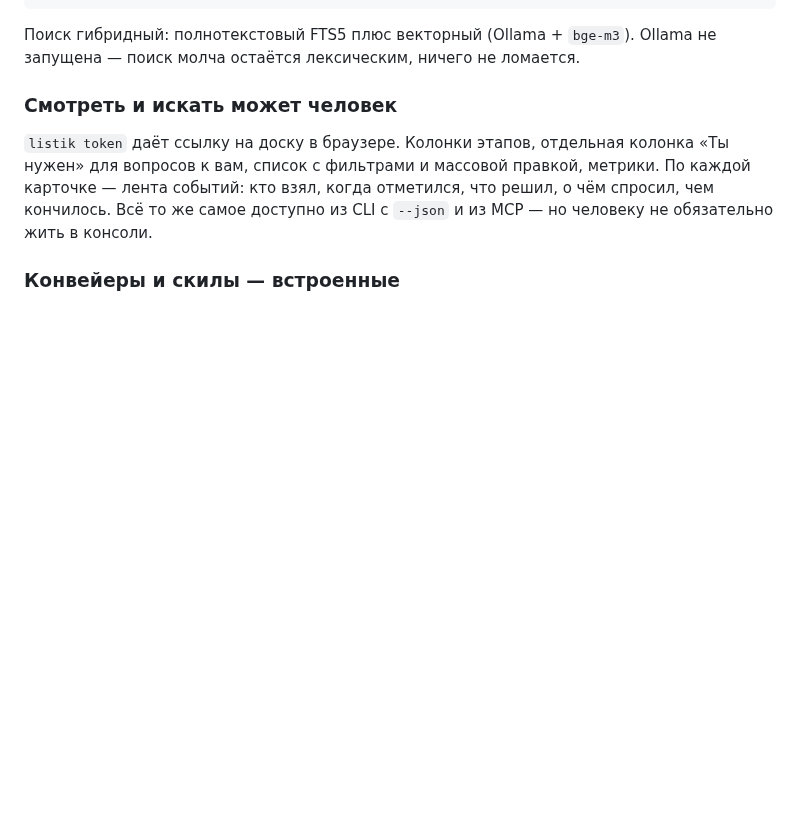
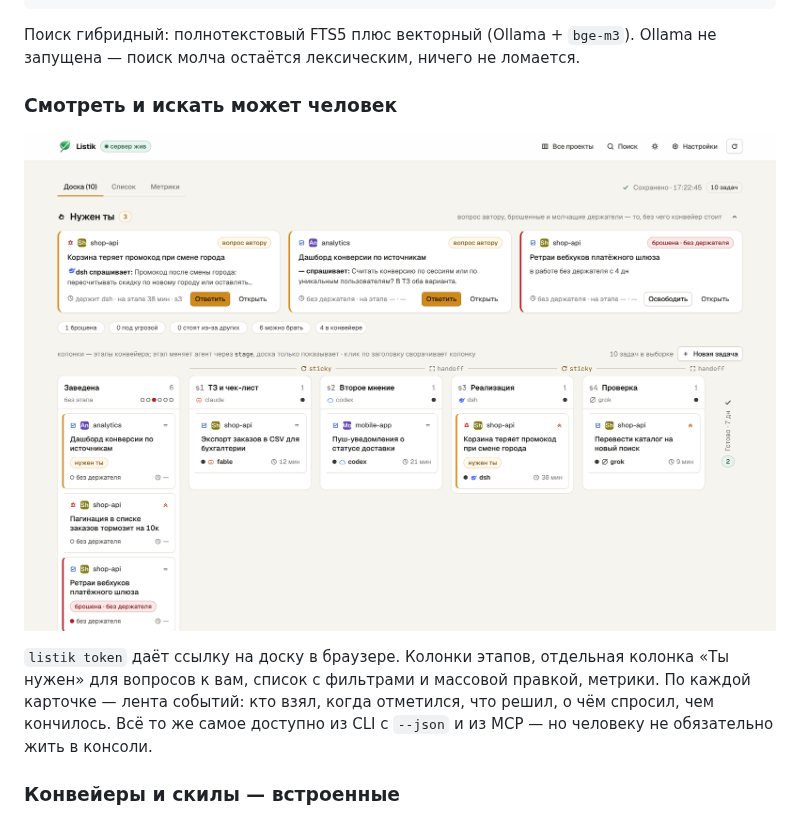
Before and after one commit to dmitry-fomin/listik, a Markdown page: README.md, the part around the change. Drawn GitHub-style; pictures changed too: docs/img/board.png (added); blank space fills up the shorter version.

Commit message:
listik-c0u1: скриншот доски в README на демо-данных
Доска снята с отдельного демо-инстанса Listik (своя база, вымышленные проекты
и задачи), чтобы в публичном README не было клиентских проектов. Светлая тема,
1440x1000 @2x.

Co-Authored-By: Claude Opus 5 <noreply@anthropic.com>

```diff
--- a/README.md
+++ b/README.md
@@ -42,6 +42,8 @@ listik memory "про что-то"
 поиск молча остаётся лексическим, ничего не ломается.
 
 ### Смотреть и искать может человек
+
+![Доска Listik: колонка «Нужен ты» с вопросами агентов, колонки этапов конвейера с держателями и временем на этапе](docs/img/board.png)
 
 `listik token` даёт ссылку на доску в браузере. Колонки этапов, отдельная колонка «Ты нужен»
 для вопросов к вам, список с фильтрами и массовой правкой, метрики. По каждой карточке — лента
```
